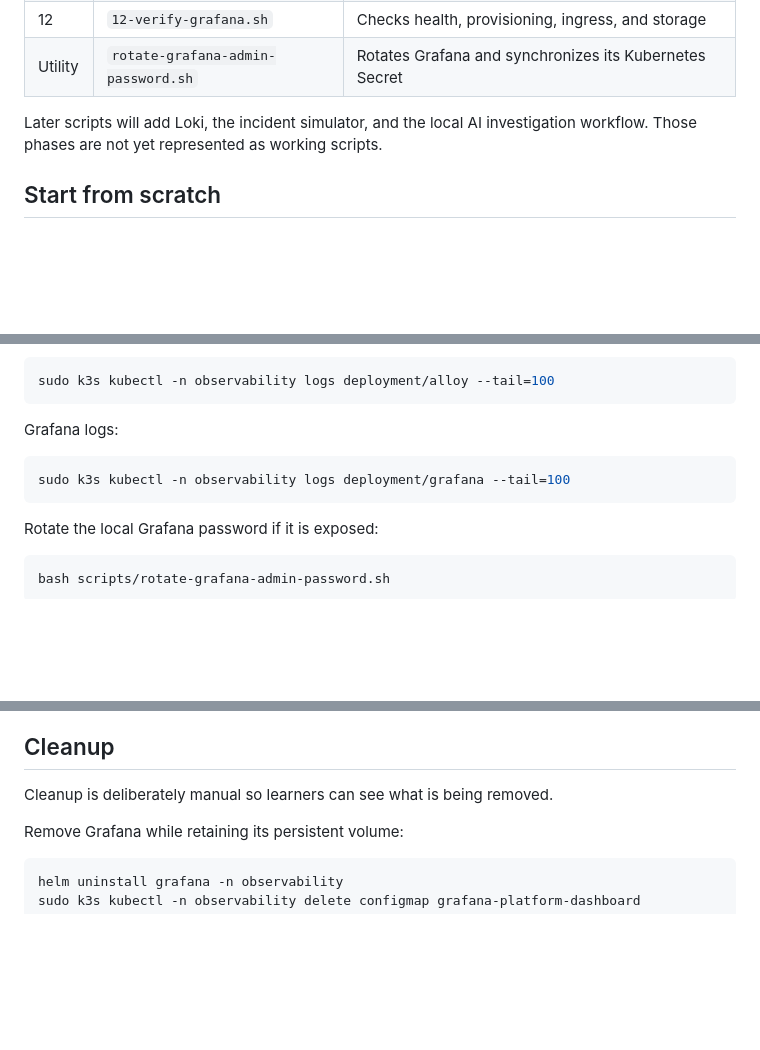
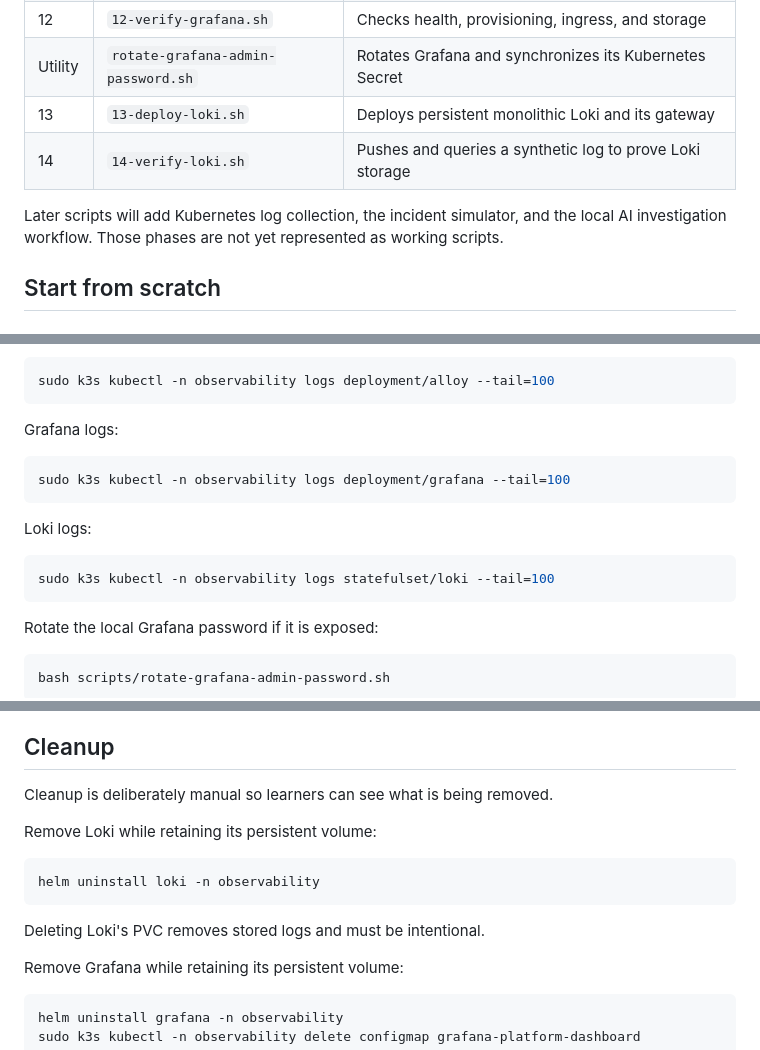
Before and after one commit to sibsoper20/aiops-sandbox-platform, a Markdown page: scripts/README.md, 3 parts joined by grey strips. GitHub-like rendering; blank space fills up the shorter version.

Commit message:
Document Loki deployment and verification

````diff
--- a/scripts/README.md
+++ b/scripts/README.md
@@ -29,8 +29,10 @@ The scripts are safe to rerun where practical. They stop when a required check f
 | 11 | `11-deploy-grafana.sh` | Deploys persistent Grafana with Mimir and a dashboard |
 | 12 | `12-verify-grafana.sh` | Checks health, provisioning, ingress, and storage |
 | Utility | `rotate-grafana-admin-password.sh` | Rotates Grafana and synchronizes its Kubernetes Secret |
+| 13 | `13-deploy-loki.sh` | Deploys persistent monolithic Loki and its gateway |
+| 14 | `14-verify-loki.sh` | Pushes and queries a synthetic log to prove Loki storage |
 
-Later scripts will add Loki, the incident simulator, and the local AI investigation workflow. Those phases are not yet represented as working scripts.
+Later scripts will add Kubernetes log collection, the incident simulator, and the local AI investigation workflow. Those phases are not yet represented as working scripts.
 
 ## Start from scratch
 
@@ -199,6 +206,12 @@ Grafana logs:
 sudo k3s kubectl -n observability logs deployment/grafana --tail=100
 ```
 
+Loki logs:
+
+```bash
+sudo k3s kubectl -n observability logs statefulset/loki --tail=100
+```
+
 Rotate the local Grafana password if it is exposed:
 
 ```bash
@@ -222,6 +235,14 @@ helm list -A
 ## Cleanup
 
 Cleanup is deliberately manual so learners can see what is being removed.
+
+Remove Loki while retaining its persistent volume:
+
+```bash
+helm uninstall loki -n observability
+```
+
+Deleting Loki's PVC removes stored logs and must be intentional.
 
 Remove Grafana while retaining its persistent volume:
 
````
Also changed, not shown: other parts of scripts/README.md (+5 -0 lines).
